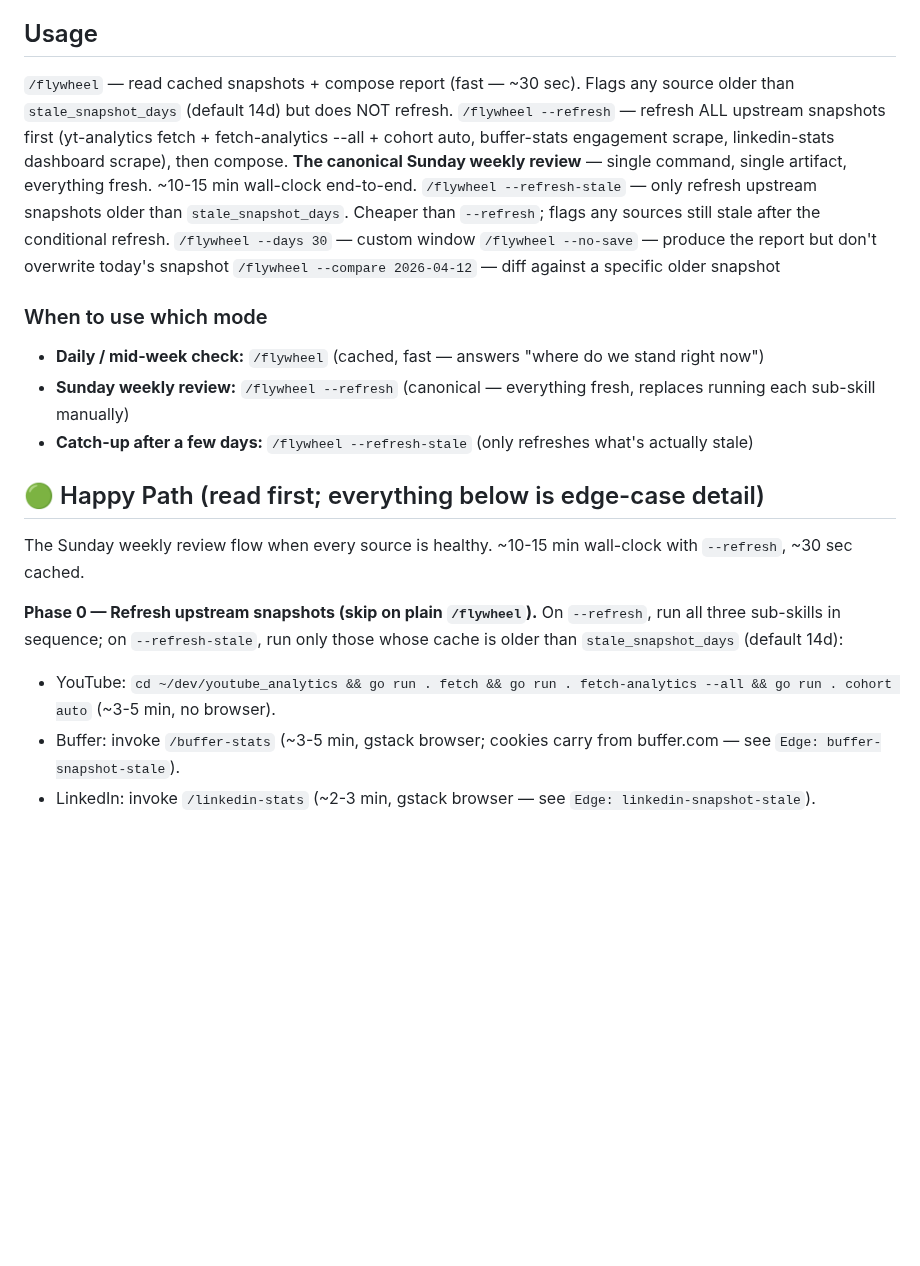
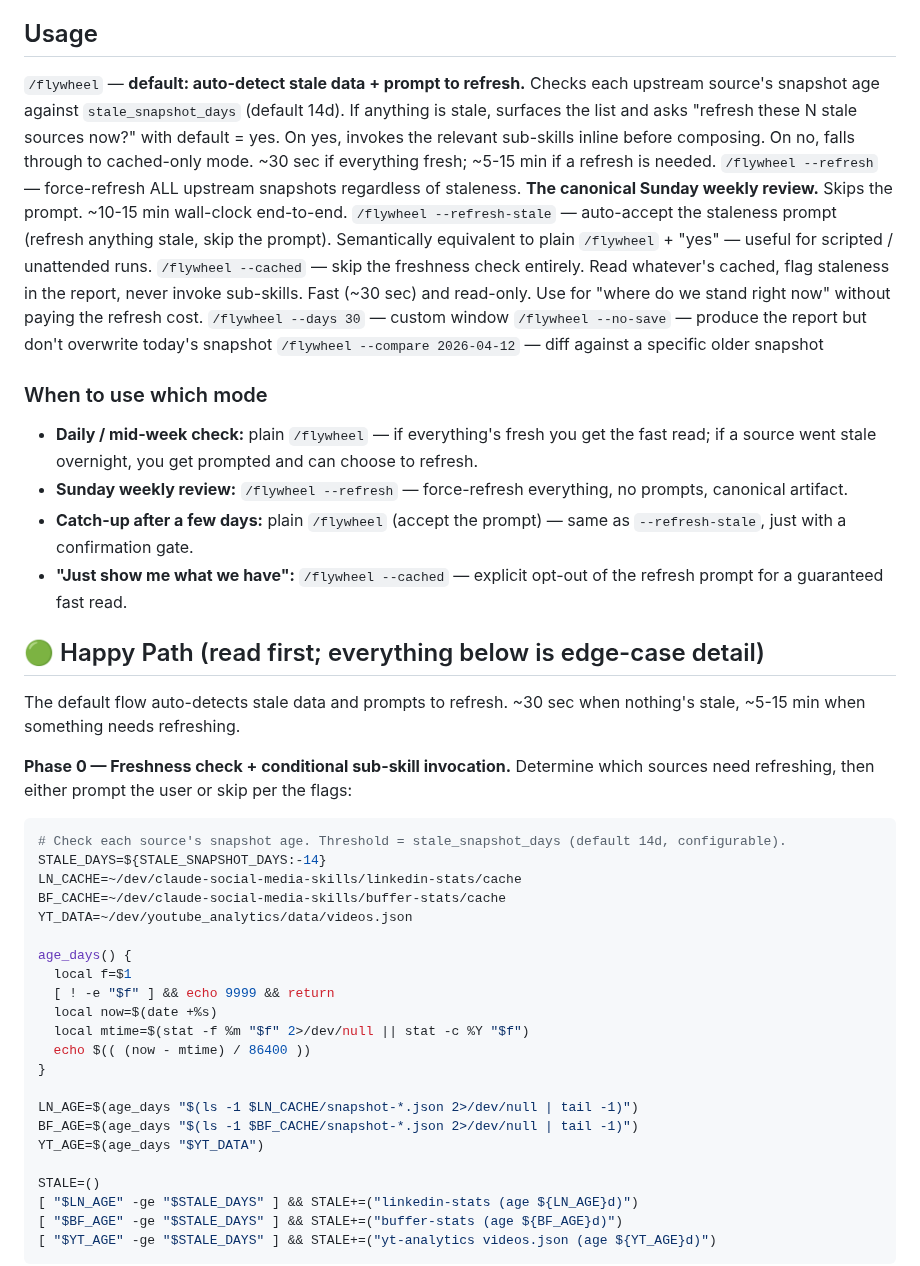
Before and after one commit to michaellady/claude-social-media-skills, a Markdown page: flywheel/SKILL.md, the part around one of its changes. Rendered like a GitHub page; blank space fills up the shorter version.

````diff
--- a/flywheel/SKILL.md
+++ b/flywheel/SKILL.md
@@ -10,24 +10,49 @@ Aggregate signal from YouTube, beehiiv, LinkedIn, and the consulting log into on
 
 ## Usage
 
-`/flywheel` — read cached snapshots + compose report (fast — ~30 sec). Flags any source older than `stale_snapshot_days` (default 14d) but does NOT refresh.
-`/flywheel --refresh` — refresh ALL upstream snapshots first (yt-analytics fetch + fetch-analytics --all + cohort auto, buffer-stats engagement scrape, linkedin-stats dashboard scrape), then compose. **The canonical Sunday weekly review** — single command, single artifact, everything fresh. ~10-15 min wall-clock end-to-end.
-`/flywheel --refresh-stale` — only refresh upstream snapshots older than `stale_snapshot_days`. Cheaper than `--refresh`; flags any sources still stale after the conditional refresh.
+`/flywheel` — **default: auto-detect stale data + prompt to refresh.** Checks each upstream source's snapshot age against `stale_snapshot_days` (default 14d). If anything is stale, surfaces the list and asks "refresh these N stale sources now?" with default = yes. On yes, invokes the relevant sub-skills inline before composing. On no, falls through to cached-only mode. ~30 sec if everything fresh; ~5-15 min if a refresh is needed.
+`/flywheel --refresh` — force-refresh ALL upstream snapshots regardless of staleness. **The canonical Sunday weekly review.** Skips the prompt. ~10-15 min wall-clock end-to-end.
+`/flywheel --refresh-stale` — auto-accept the staleness prompt (refresh anything stale, skip the prompt). Semantically equivalent to plain `/flywheel` + "yes" — useful for scripted / unattended runs.
+`/flywheel --cached` — skip the freshness check entirely. Read whatever's cached, flag staleness in the report, never invoke sub-skills. Fast (~30 sec) and read-only. Use for "where do we stand right now" without paying the refresh cost.
 `/flywheel --days 30` — custom window
 `/flywheel --no-save` — produce the report but don't overwrite today's snapshot
 `/flywheel --compare 2026-04-12` — diff against a specific older snapshot
 
 ### When to use which mode
 
-- **Daily / mid-week check:** `/flywheel` (cached, fast — answers "where do we stand right now")
-- **Sunday weekly review:** `/flywheel --refresh` (canonical — everything fresh, replaces running each sub-skill manually)
-- **Catch-up after a few days:** `/flywheel --refresh-stale` (only refreshes what's actually stale)
+- **Daily / mid-week check:** plain `/flywheel` — if everything's fresh you get the fast read; if a source went stale overnight, you get prompted and can choose to refresh.
+- **Sunday weekly review:** `/flywheel --refresh` — force-refresh everything, no prompts, canonical artifact.
+- **Catch-up after a few days:** plain `/flywheel` (accept the prompt) — same as `--refresh-stale`, just with a confirmation gate.
+- **"Just show me what we have":** `/flywheel --cached` — explicit opt-out of the refresh prompt for a guaranteed fast read.
 
 ## 🟢 Happy Path (read first; everything below is edge-case detail)
 
-The Sunday weekly review flow when every source is healthy. ~10-15 min wall-clock with `--refresh`, ~30 sec cached.
+The default flow auto-detects stale data and prompts to refresh. ~30 sec when nothing's stale, ~5-15 min when something needs refreshing.
 
-**Phase 0 — Refresh upstream snapshots (skip on plain `/flywheel`).** On `--refresh`, run all three sub-skills in sequence; on `--refresh-stale`, run only those whose cache is older than `stale_snapshot_days` (default 14d):
-- YouTube: `cd ~/dev/youtube_analytics && go run . fetch && go run . fetch-analytics --all && go run . cohort auto` (~3-5 min, no browser).
-- Buffer: invoke `/buffer-stats` (~3-5 min, gstack browser; cookies carry from buffer.com — see `Edge: buffer-snapshot-stale`).
-- LinkedIn: invoke `/linkedin-stats` (~2-3 min, gstack browser — see `Edge: linkedin-snapshot-stale`).
+**Phase 0 — Freshness check + conditional sub-skill invocation.** Determine which sources need refreshing, then either prompt the user or skip per the flags:
+
+```bash
+# Check each source's snapshot age. Threshold = stale_snapshot_days (default 14d, configurable).
+STALE_DAYS=${STALE_SNAPSHOT_DAYS:-14}
+LN_CACHE=~/dev/claude-social-media-skills/linkedin-stats/cache
+BF_CACHE=~/dev/claude-social-media-skills/buffer-stats/cache
+YT_DATA=~/dev/youtube_analytics/data/videos.json
+
+age_days() {
+  local f=$1
+  [ ! -e "$f" ] && echo 9999 && return
+  local now=$(date +%s)
+  local mtime=$(stat -f %m "$f" 2>/dev/null || stat -c %Y "$f")
+  echo $(( (now - mtime) / 86400 ))
+}
+
+LN_AGE=$(age_days "$(ls -1 $LN_CACHE/snapshot-*.json 2>/dev/null | tail -1)")
+BF_AGE=$(age_days "$(ls -1 $BF_CACHE/snapshot-*.json 2>/dev/null | tail -1)")
+YT_AGE=$(age_days "$YT_DATA")
+
+STALE=()
+[ "$LN_AGE" -ge "$STALE_DAYS" ] && STALE+=("linkedin-stats (age ${LN_AGE}d)")
+[ "$BF_AGE" -ge "$STALE_DAYS" ] && STALE+=("buffer-stats (age ${BF_AGE}d)")
+[ "$YT_AGE" -ge "$STALE_DAYS" ] && STALE+=("yt-analytics videos.json (age ${YT_AGE}d)")
+```
+
````
Also changed, not shown: other parts of flywheel/SKILL.md (+51 -5 lines).
